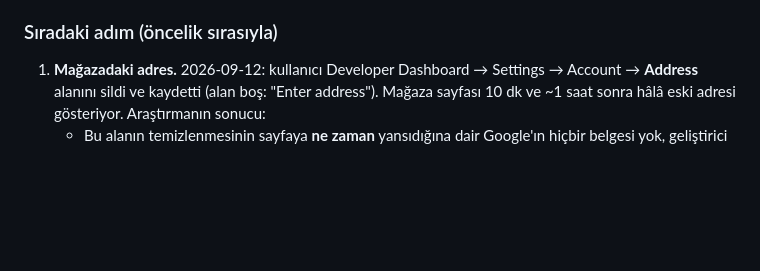
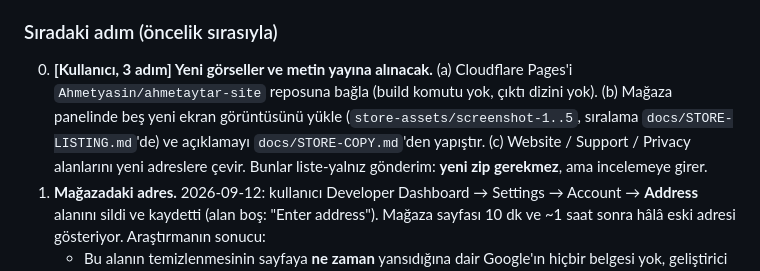
Before and after one commit to Ahmetyasin/WhileAI, a Markdown page: CLAUDE.md, the part around the change. Rendered like a GitHub page; blank space fills up the shorter version.

Commit message:
docs: record the three publishing steps that are now on the user
Co-Authored-By: Claude Opus 5 <noreply@anthropic.com>

```diff
--- a/CLAUDE.md
+++ b/CLAUDE.md
@@ -116,6 +116,13 @@
 - Mağaza aramasında görünmeme — günlük kontrol.
 
 ### Sıradaki adım (öncelik sırasıyla)
+0. **[Kullanıcı, 3 adım] Yeni görseller ve metin yayına alınacak.**
+   (a) Cloudflare Pages'i `Ahmetyasin/ahmetaytar-site` reposuna bağla (build
+   komutu yok, çıktı dizini yok). (b) Mağaza panelinde beş yeni ekran
+   görüntüsünü yükle (`store-assets/screenshot-1..5`, sıralama
+   `docs/STORE-LISTING.md`'de) ve açıklamayı `docs/STORE-COPY.md`'den yapıştır.
+   (c) Website / Support / Privacy alanlarını yeni adreslere çevir. Bunlar
+   liste-yalnız gönderim: **yeni zip gerekmez**, ama incelemeye girer.
 1. **Mağazadaki adres.** 2026-09-12: kullanıcı Developer Dashboard →
    Settings → Account → **Address** alanını sildi ve kaydetti (alan boş:
    "Enter address"). Mağaza sayfası 10 dk ve ~1 saat sonra hâlâ eski adresi
```
